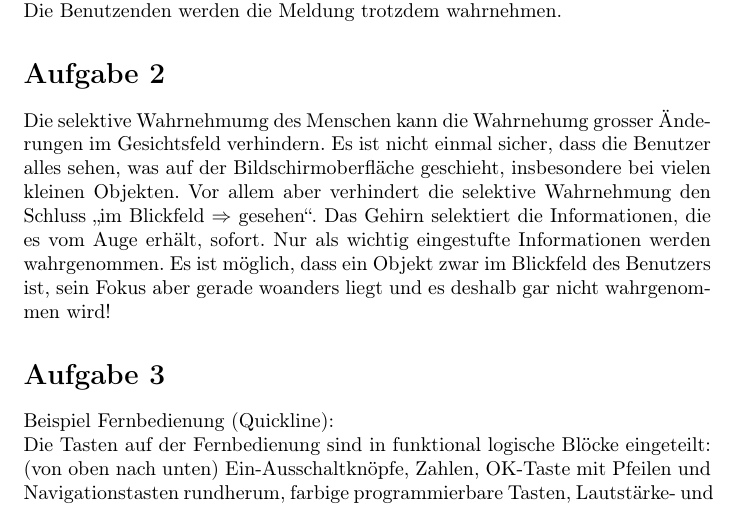
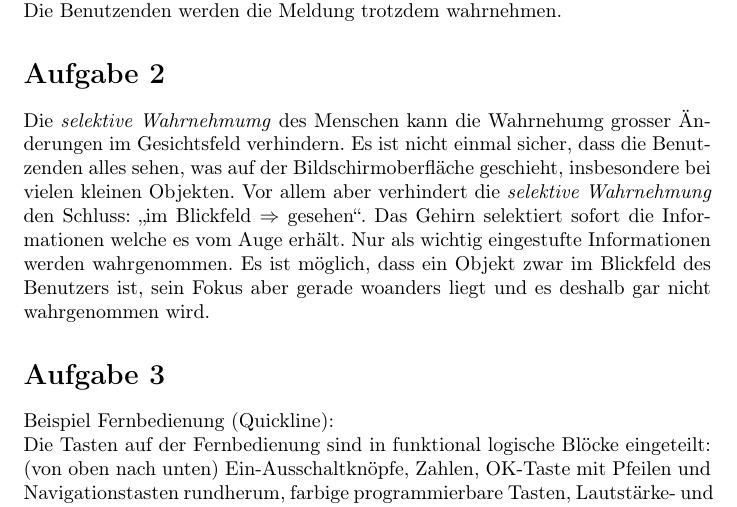
Before and after one commit to ioboi/mms, a LaTeX document (Serie2/Serie02-JoelZuber-YannikDaellenbach.tex, which reads Serie2/s02a02.tex): part of page 1 of 3, cut so that both start at the same text. Compiled offline with pdfLaTeX.

Commit message:
Correct orthography and style

```diff
--- a/Serie2/s02a02.tex
+++ b/Serie2/s02a02.tex
@@ -4,11 +4,12 @@
 % dass Benutzer etwas auf einem Computerbildschirm sehen,
 % nur weil es da ist
 % (insbesondere, wenn während der Interaktion eine Änderung auf der Oberfläche vorgenommen wird)?
-Die selektive Wahrnehmumg des Menschen kann die Wahrnehumg grosser Änderungen im Gesichtsfeld verhindern.
-Es ist nicht einmal sicher, dass die Benutzer alles sehen, was auf der Bildschirmoberfläche geschieht,
+Die \textit{selektive Wahrnehmumg} des Menschen kann die Wahrnehumg grosser Änderungen im Gesichtsfeld verhindern.
+Es ist nicht einmal sicher, dass die Benutzenden alles sehen, was auf der Bildschirmoberfläche geschieht,
 insbesondere bei vielen kleinen Objekten.
-Vor allem aber verhindert die selektive Wahrnehmung den Schluss
-\enquote{im Blickfeld $\Rightarrow$ gesehen}. Das Gehirn selektiert die Informationen,
-die es vom Auge erhält, sofort. Nur als wichtig eingestufte Informationen werden wahrgenommen.
+Vor allem aber verhindert die \textit{selektive Wahrnehmung} den Schluss:
+\enquote{im Blickfeld $\Rightarrow$ gesehen}.
+Das Gehirn selektiert sofort die Informationen welche es vom Auge erhält.
+Nur als wichtig eingestufte Informationen werden wahrgenommen.
 Es ist möglich, dass ein Objekt zwar im Blickfeld des Benutzers ist,
-sein Fokus aber gerade woanders liegt und es deshalb gar nicht wahrgenommen wird!
+sein Fokus aber gerade woanders liegt und es deshalb gar nicht wahrgenommen wird.
```
